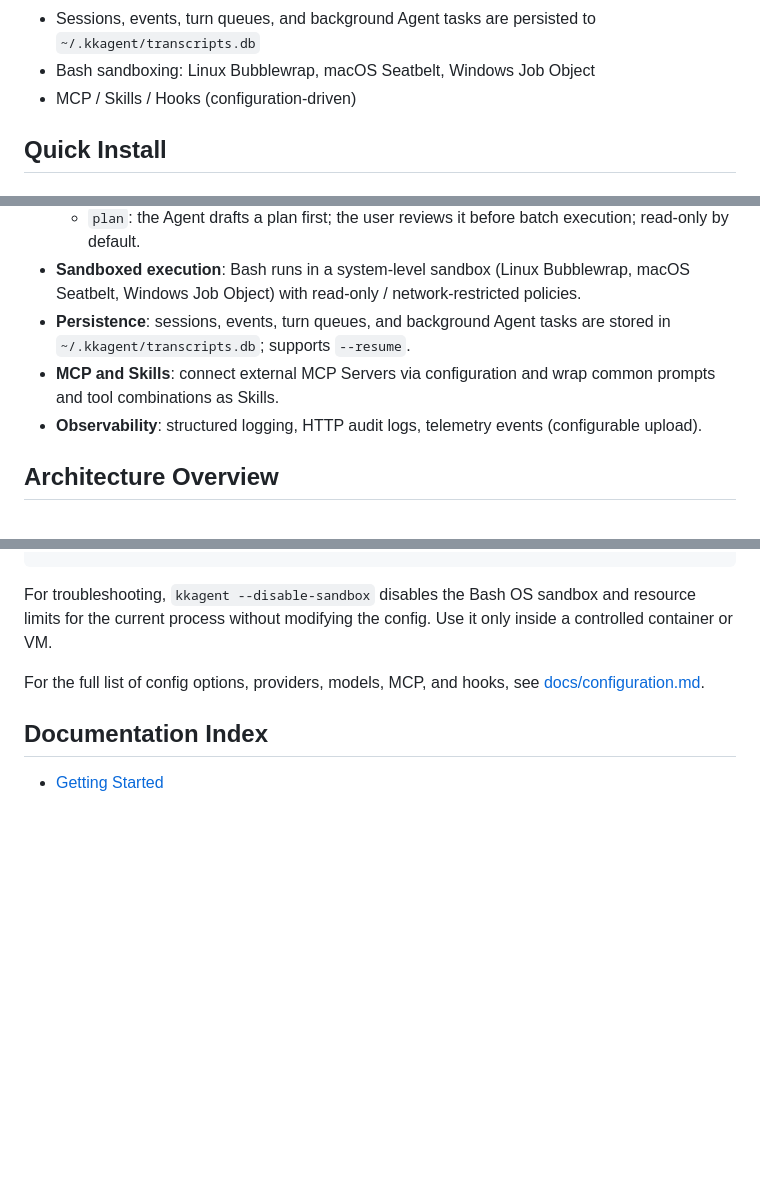
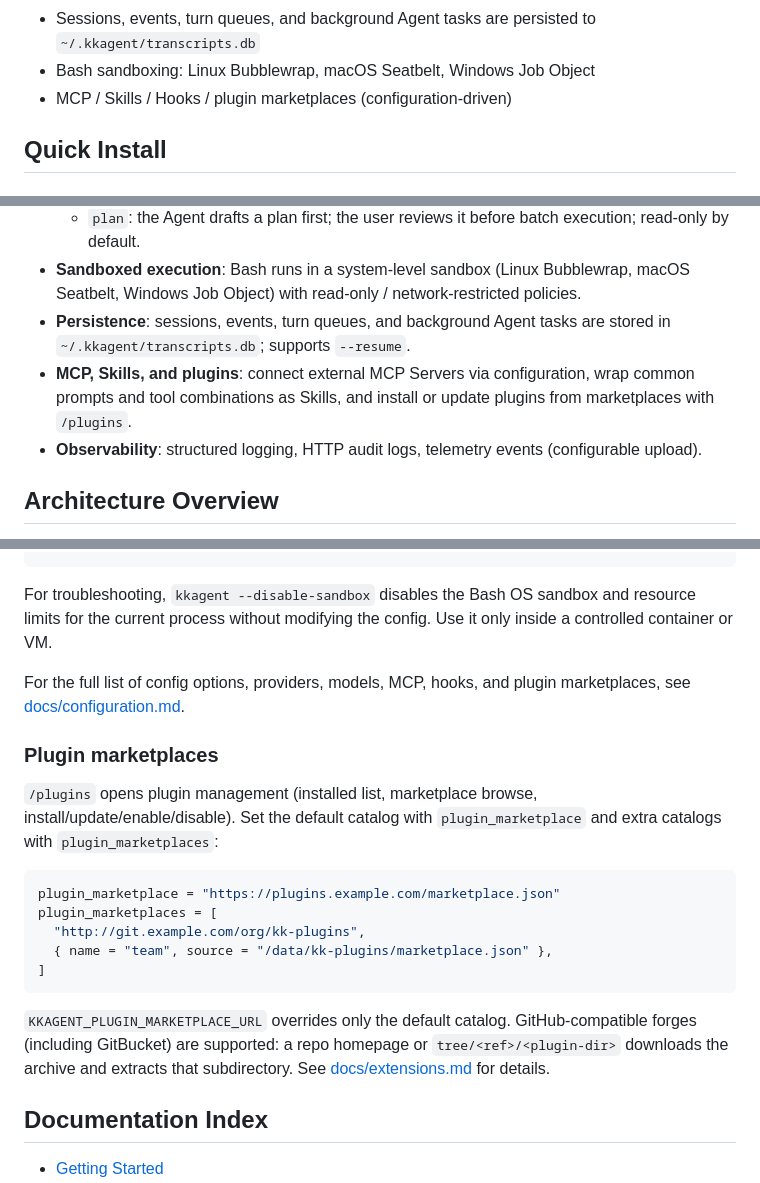
Before and after one commit to Ken-u/kkagent, a Markdown page: README.en.md, 3 parts joined by grey strips. Rendered like a GitHub page; blank space fills up the shorter version.

Commit message:
docs(readme): document plugin marketplaces and GitHub-compatible installs

````diff
--- a/README.en.md
+++ b/README.en.md
@@ -16,7 +16,7 @@ The TUI and Agent Server are decoupled and communicate over RPC (default: in-pro
 - Built-in tools: Read, Write, Edit, Grep, Glob, Bash, TodoList, Goal, Task, AskUser, SelectTools, Cron, Web, Media, Skill, Plan
 - Sessions, events, turn queues, and background Agent tasks are persisted to `~/.kkagent/transcripts.db`
 - Bash sandboxing: Linux Bubblewrap, macOS Seatbelt, Windows Job Object
-- MCP / Skills / Hooks (configuration-driven)
+- MCP / Skills / Hooks / plugin marketplaces (configuration-driven)
 
 ## Quick Install
 
@@ -127,7 +127,7 @@ See [docs/cli-and-tui.md](docs/cli-and-tui.md) for more.
   - `plan`: the Agent drafts a plan first; the user reviews it before batch execution; read-only by default.
 - **Sandboxed execution**: Bash runs in a system-level sandbox (Linux Bubblewrap, macOS Seatbelt, Windows Job Object) with read-only / network-restricted policies.
 - **Persistence**: sessions, events, turn queues, and background Agent tasks are stored in `~/.kkagent/transcripts.db`; supports `--resume`.
-- **MCP and Skills**: connect external MCP Servers via configuration and wrap common prompts and tool combinations as Skills.
+- **MCP, Skills, and plugins**: connect external MCP Servers via configuration, wrap common prompts and tool combinations as Skills, and install or update plugins from marketplaces with `/plugins`.
 - **Observability**: structured logging, HTTP audit logs, telemetry events (configurable upload).
 
 ## Architecture Overview
@@ -193,7 +193,21 @@ kkagent config preset safe
 
 For troubleshooting, `kkagent --disable-sandbox` disables the Bash OS sandbox and resource limits for the current process without modifying the config. Use it only inside a controlled container or VM.
 
-For the full list of config options, providers, models, MCP, and hooks, see [docs/configuration.md](docs/configuration.md).
+For the full list of config options, providers, models, MCP, hooks, and plugin marketplaces, see [docs/configuration.md](docs/configuration.md).
+
+### Plugin marketplaces
+
+`/plugins` opens plugin management (installed list, marketplace browse, install/update/enable/disable). Set the default catalog with `plugin_marketplace` and extra catalogs with `plugin_marketplaces`:
+
+```toml
+plugin_marketplace = "https://plugins.example.com/marketplace.json"
+plugin_marketplaces = [
+  "http://git.example.com/org/kk-plugins",
+  { name = "team", source = "/data/kk-plugins/marketplace.json" },
+]
+```
+
+`KKAGENT_PLUGIN_MARKETPLACE_URL` overrides only the default catalog. GitHub-compatible forges (including GitBucket) are supported: a repo homepage or `tree/<ref>/<plugin-dir>` downloads the archive and extracts that subdirectory. See [docs/extensions.md](docs/extensions.md) for details.
 
 ## Documentation Index
 
````
Also changed, not shown: README.md (+17 -3 lines).
